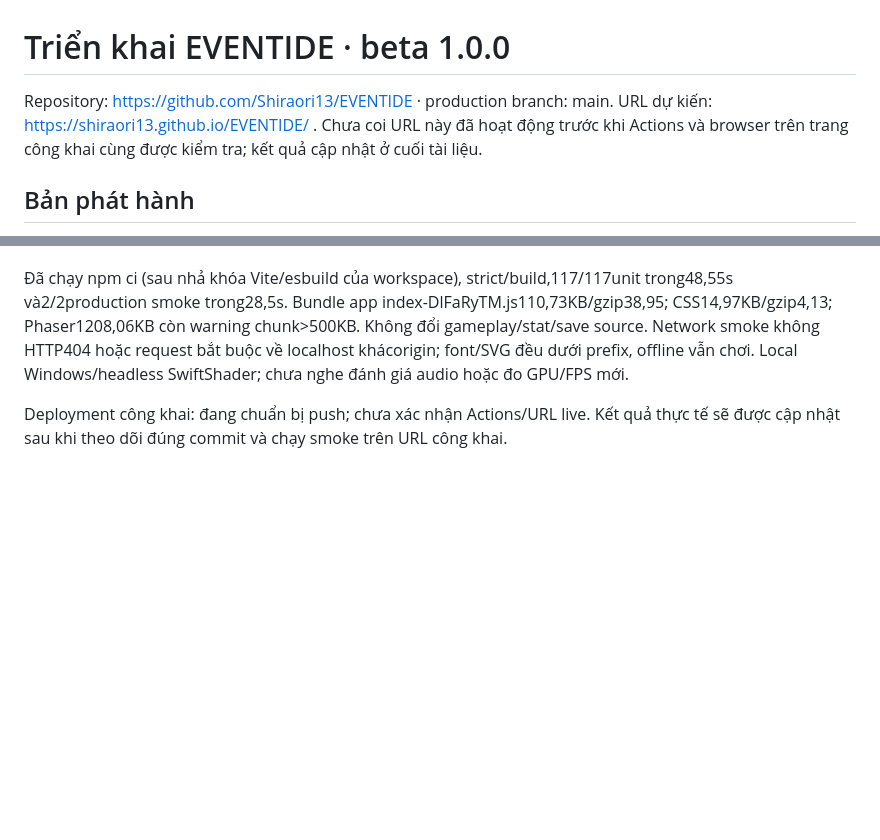
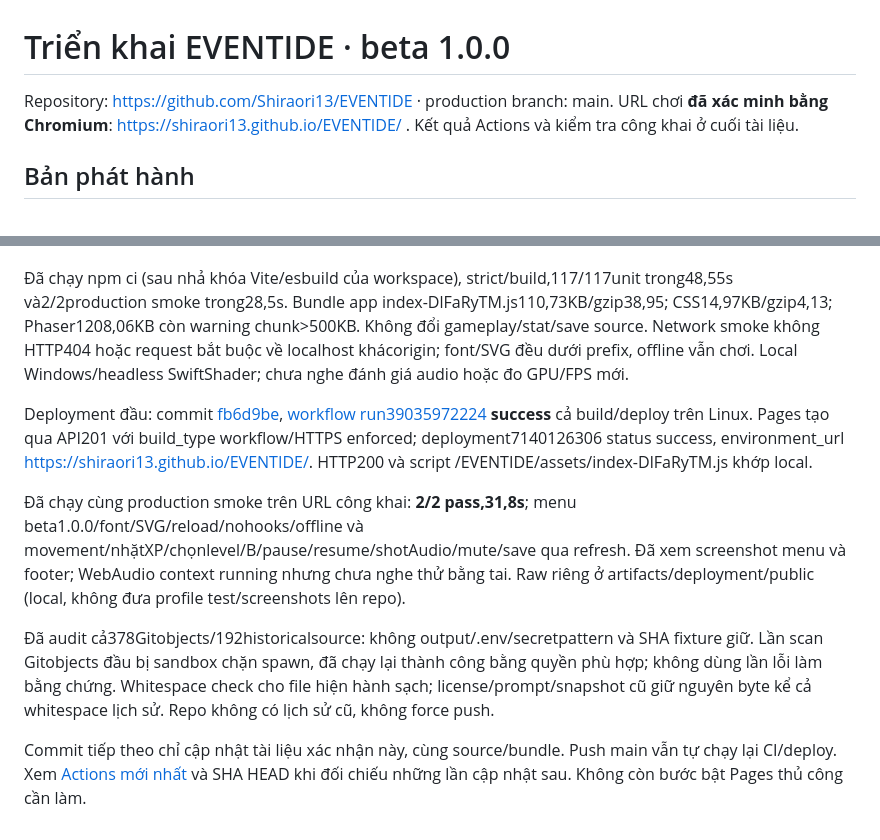
Before and after one commit to Shiraori13/EVENTIDE, a Markdown page: docs/DEPLOYMENT.md, 2 parts joined by grey strips. GitHub-like rendering; blank space fills up the shorter version.

```diff
--- a/docs/DEPLOYMENT.md
+++ b/docs/DEPLOYMENT.md
@@ -1,7 +1,7 @@
 # Triển khai EVENTIDE · beta 1.0.0
 
 Repository: https://github.com/Shiraori13/EVENTIDE · production branch: main.
-URL dự kiến: https://shiraori13.github.io/EVENTIDE/ . Chưa coi URL này đã hoạt động trước khi Actions và browser trên trang công khai cùng được kiểm tra; kết quả cập nhật ở cuối tài liệu.
+URL chơi **đã xác minh bằng Chromium**: https://shiraori13.github.io/EVENTIDE/ . Kết quả Actions và kiểm tra công khai ở cuối tài liệu.
 
 ## Bản phát hành
 
@@ -95,4 +95,10 @@ Trước push: remote refs rỗng qua git ls-remote/fetch; workspace chưa có G
 
 Đã chạy npm ci (sau nhả khóa Vite/esbuild của workspace), strict/build,117/117unit trong48,55s và2/2production smoke trong28,5s. Bundle app index-DlFaRyTM.js110,73KB/gzip38,95; CSS14,97KB/gzip4,13; Phaser1208,06KB còn warning chunk>500KB. Không đổi gameplay/stat/save source. Network smoke không HTTP404 hoặc request bắt buộc về localhost khácorigin; font/SVG đều dưới prefix, offline vẫn chơi. Local Windows/headless SwiftShader; chưa nghe đánh giá audio hoặc đo GPU/FPS mới.
 
-Deployment công khai: đang chuẩn bị push; chưa xác nhận Actions/URL live. Kết quả thực tế sẽ được cập nhật sau khi theo dõi đúng commit và chạy smoke trên URL công khai.
+Deployment đầu: commit [fb6d9be](https://github.com/Shiraori13/EVENTIDE/commit/fb6d9be5b109b0da33e1c09e9447adfc1443c025), [workflow run39035972224](https://github.com/Shiraori13/EVENTIDE/actions/runs/39035972224) **success** cả build/deploy trên Linux. Pages tạo qua API201 với build_type workflow/HTTPS enforced; deployment7140126306 status success, environment_url https://shiraori13.github.io/EVENTIDE/. HTTP200 và script /EVENTIDE/assets/index-DlFaRyTM.js khớp local.
+
+Đã chạy cùng production smoke trên URL công khai: **2/2 pass,31,8s**; menu beta1.0.0/font/SVG/reload/nohooks/offline và movement/nhặtXP/chọnlevel/B/pause/resume/shotAudio/mute/save qua refresh. Đã xem screenshot menu và footer; WebAudio context running nhưng chưa nghe thử bằng tai. Raw riêng ở artifacts/deployment/public (local, không đưa profile test/screenshots lên repo).
+
+Đã audit cả378Gitobjects/192historicalsource: không output/.env/secretpattern và SHA fixture giữ. Lần scan Gitobjects đầu bị sandbox chặn spawn, đã chạy lại thành công bằng quyền phù hợp; không dùng lần lỗi làm bằng chứng. Whitespace check cho file hiện hành sạch; license/prompt/snapshot cũ giữ nguyên byte kể cả whitespace lịch sử. Repo không có lịch sử cũ, không force push.
+
+Commit tiếp theo chỉ cập nhật tài liệu xác nhận này, cùng source/bundle. Push main vẫn tự chạy lại CI/deploy. Xem [Actions mới nhất](https://github.com/Shiraori13/EVENTIDE/actions/workflows/deploy.yml) và SHA HEAD khi đối chiếu những lần cập nhật sau. Không còn bước bật Pages thủ công cần làm.
```
Also changed, not shown: README.md (+1 -1 lines), docs/status.md (+5 -1 lines).
